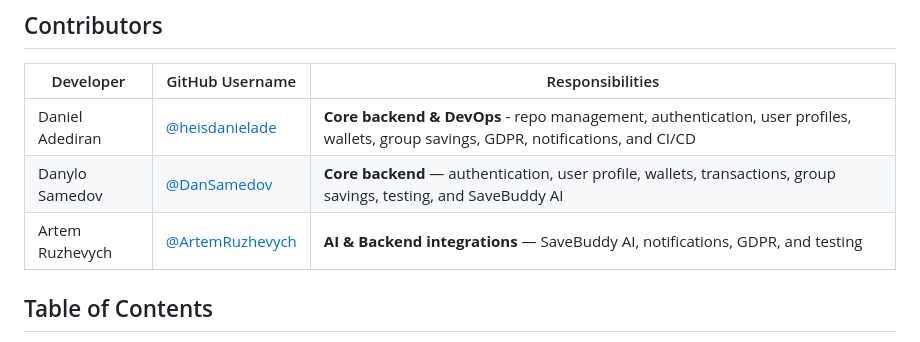
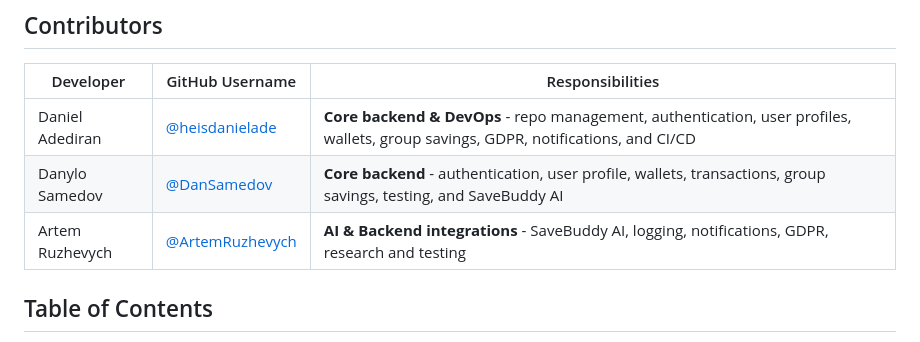
Before and after one commit to DanSamedov/api-smart-savings, a Markdown page: README.md, the part around the change. Drawn GitHub-style.

```diff
--- a/README.md
+++ b/README.md
@@ -20,8 +20,8 @@ It combines traditional savings with AI-powered financial insights via the **Sav
 | Developer | GitHub Username | Responsibilities |
 |------------|-----------------|------------------|
 | Daniel Adediran | [@heisdanielade](https://github.com/heisdanielade) | **Core backend & DevOps** - repo management, authentication, user profiles, wallets, group savings, GDPR, notifications, and CI/CD |
-| Danylo Samedov | [@DanSamedov](https://github.com/DanSamedov) | **Core backend** — authentication, user profile, wallets, transactions, group savings, testing, and SaveBuddy AI |
-| Artem Ruzhevych | [@ArtemRuzhevych](https://github.com/ArtemRuzhevych) | **AI & Backend integrations** — SaveBuddy AI, notifications, GDPR, and testing |
+| Danylo Samedov | [@DanSamedov](https://github.com/DanSamedov) | **Core backend** - authentication, user profile, wallets, transactions, group savings, testing, and SaveBuddy AI |
+| Artem Ruzhevych | [@ArtemRuzhevych](https://github.com/ArtemRuzhevych) | **AI & Backend integrations** - SaveBuddy AI, logging, notifications, GDPR, research and testing |
 
 ## Table of Contents
 
```
